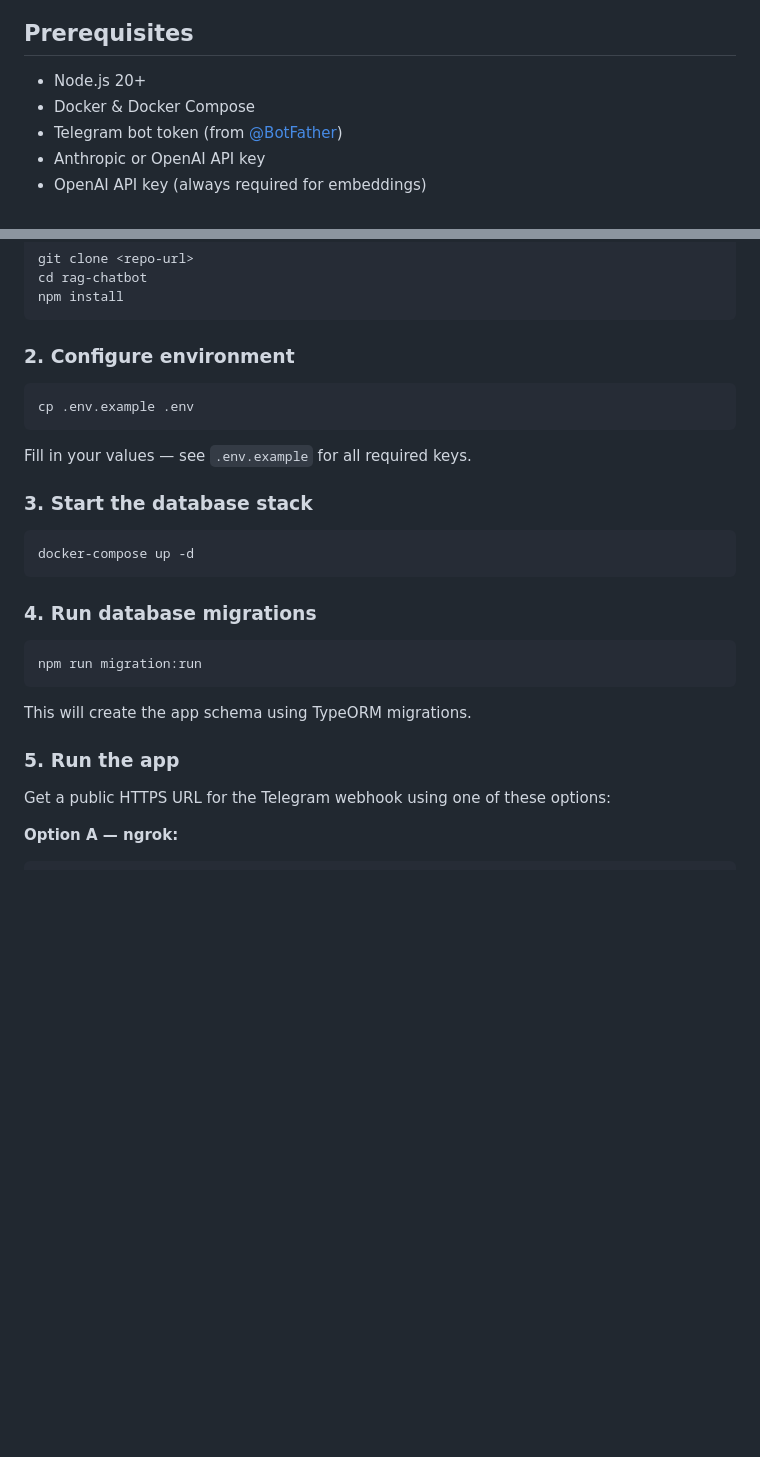
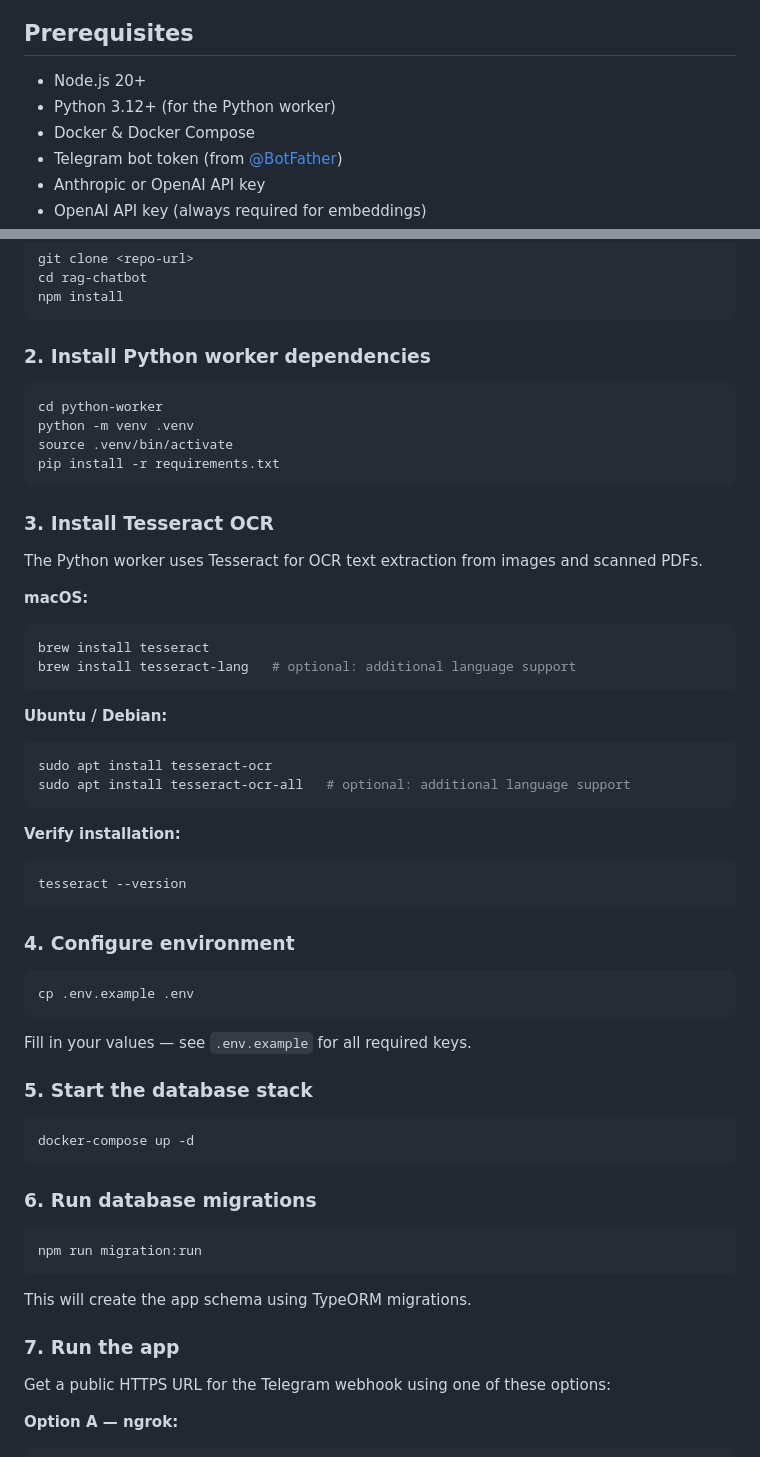
Before and after one commit to dunglucbac/rag-chatbot, a Markdown page: README.md, 2 parts joined by grey strips. GitHub-like rendering; blank space fills up the shorter version.

Commit message:
update setup python locally

````diff
--- a/README.md
+++ b/README.md
@@ -67,6 +67,7 @@ Background Scraper (every 6h):
 ## Prerequisites
 
 - Node.js 20+
+- Python 3.12+ (for the Python worker)
 - Docker & Docker Compose
 - Telegram bot token (from [@BotFather](https://t.me/BotFather))
 - Anthropic or OpenAI API key
@@ -86,7 +87,37 @@ cd rag-chatbot
 npm install
 ```
 
-### 2. Configure environment
+### 2. Install Python worker dependencies
+
+```bash
+cd python-worker
+python -m venv .venv
+source .venv/bin/activate
+pip install -r requirements.txt
+```
+
+### 3. Install Tesseract OCR
+
+The Python worker uses Tesseract for OCR text extraction from images and scanned PDFs.
+
+**macOS:**
+```bash
+brew install tesseract
+brew install tesseract-lang   # optional: additional language support
+```
+
+**Ubuntu / Debian:**
+```bash
+sudo apt install tesseract-ocr
+sudo apt install tesseract-ocr-all   # optional: additional language support
+```
+
+**Verify installation:**
+```bash
+tesseract --version
+```
+
+### 4. Configure environment
 
 ```bash
 cp .env.example .env
@@ -94,13 +125,13 @@ cp .env.example .env
 
 Fill in your values — see `.env.example` for all required keys.
 
-### 3. Start the database stack
+### 5. Start the database stack
 
 ```bash
 docker-compose up -d
 ```
 
-### 4. Run database migrations
+### 6. Run database migrations
 
 ```bash
 npm run migration:run
@@ -108,7 +139,7 @@ npm run migration:run
 
 This will create the app schema using TypeORM migrations.
 
-### 5. Run the app
+### 7. Run the app
 
 Get a public HTTPS URL for the Telegram webhook using one of these options:
 
````
